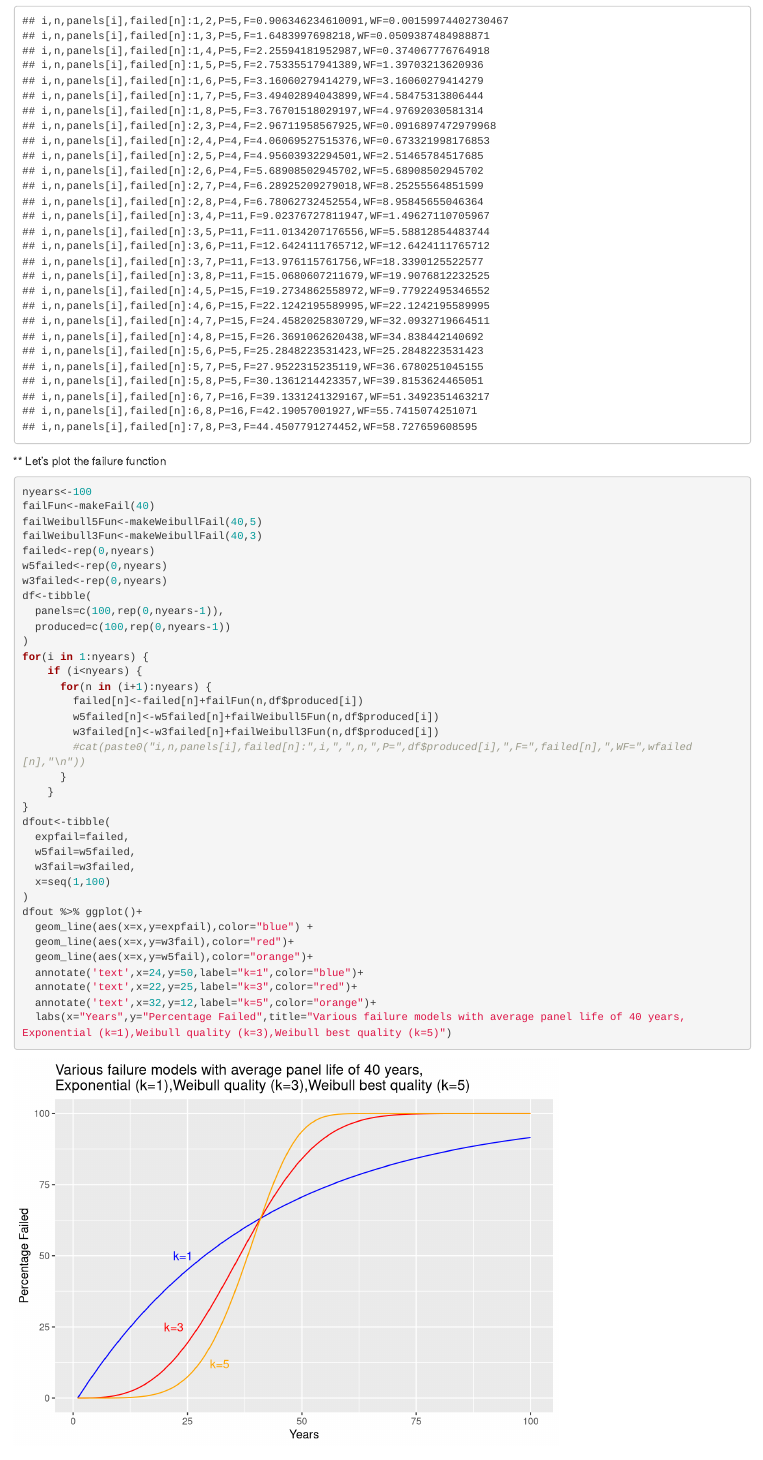
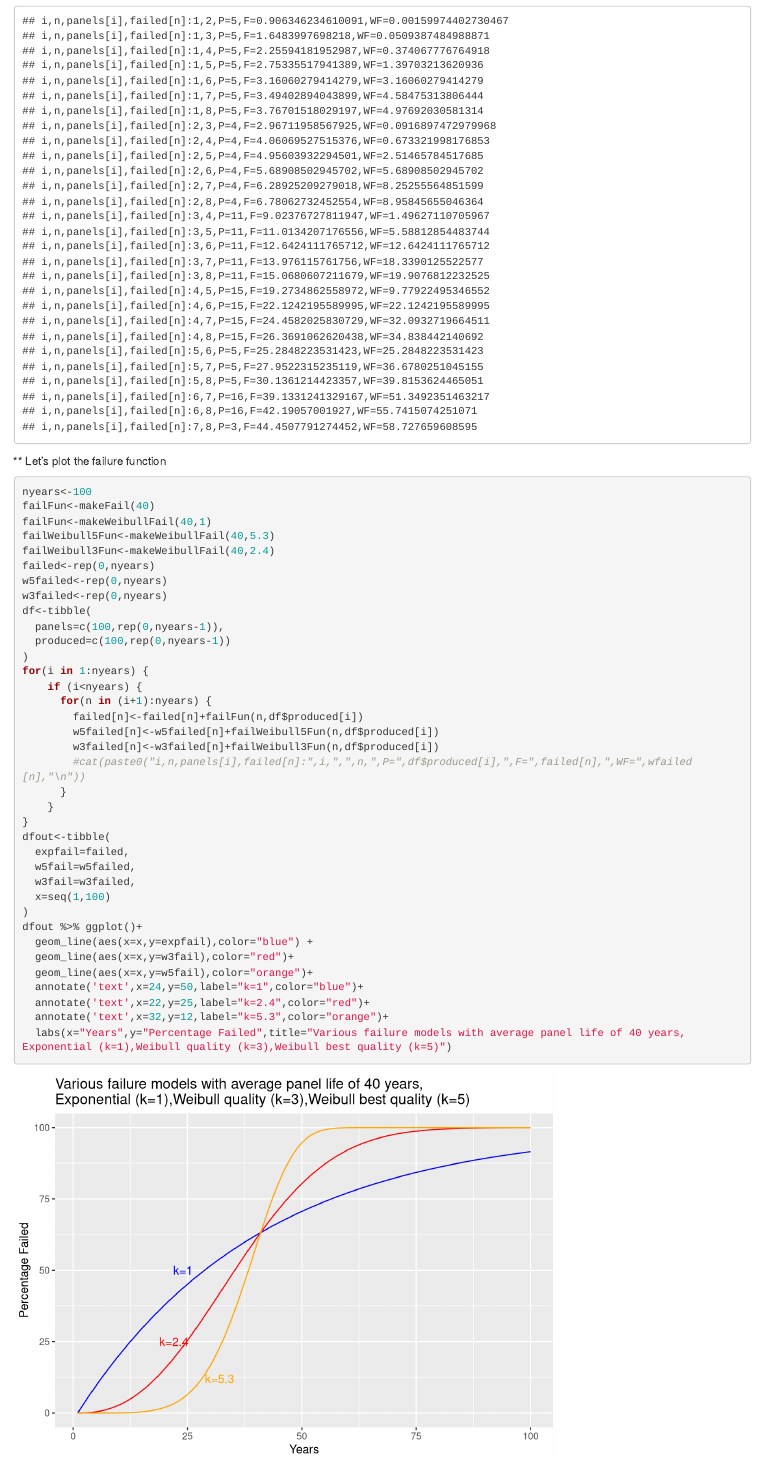
Before and after one commit to GeoffRussell/SolarWaste, an R Markdown document (failureModelTest.Rmd): the page in a window 1100 px wide, from 1220 px down. Rendered offline with R 4.5, knitr and Pandoc, with nearby package versions.

Commit message:
Use IRENA values for Weibull parms

````diff
--- a/failureModelTest.Rmd
+++ b/failureModelTest.Rmd
@@ -72,8 +72,9 @@ for(i in 1:nyears) {
 ```{r}
 nyears<-100
 failFun<-makeFail(40)
-failWeibull5Fun<-makeWeibullFail(40,5)
-failWeibull3Fun<-makeWeibullFail(40,3)
+failFun<-makeWeibullFail(40,1)
+failWeibull5Fun<-makeWeibullFail(40,5.3)
+failWeibull3Fun<-makeWeibullFail(40,2.4)
 failed<-rep(0,nyears)
 w5failed<-rep(0,nyears)
 w3failed<-rep(0,nyears)
@@ -102,8 +103,8 @@ dfout %>% ggplot()+
   geom_line(aes(x=x,y=w3fail),color="red")+
   geom_line(aes(x=x,y=w5fail),color="orange")+
   annotate('text',x=24,y=50,label="k=1",color="blue")+
-  annotate('text',x=22,y=25,label="k=3",color="red")+
-  annotate('text',x=32,y=12,label="k=5",color="orange")+
+  annotate('text',x=22,y=25,label="k=2.4",color="red")+
+  annotate('text',x=32,y=12,label="k=5.3",color="orange")+
   labs(x="Years",y="Percentage Failed",title="Various failure models with average panel life of 40 years,
 Exponential (k=1),Weibull quality (k=3),Weibull best quality (k=5)")
 
````
